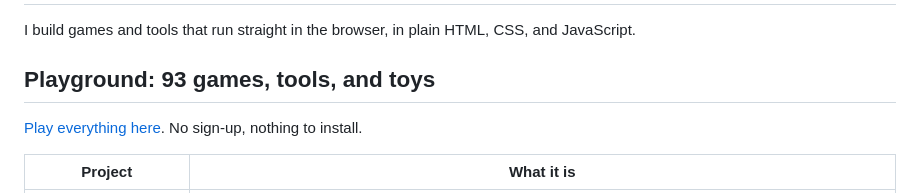
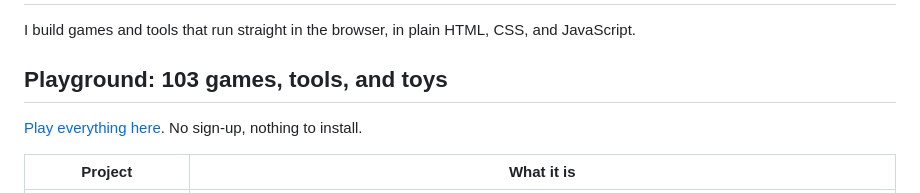
Before and after one commit to RajeshRenato/RajeshRenato.github.io, a Markdown page: profile-readme-template.md, the part around the change. Rendered like a GitHub page.

```diff
--- a/profile-readme-template.md
+++ b/profile-readme-template.md
@@ -5,7 +5,7 @@ I build games and tools that run straight in the browser, in plain HTML, CSS, an
 <!-- Make an animated banner at https://rajeshrenato.github.io/profile-banner/ and put it here: -->
 <!-- ![banner](https://raw.githubusercontent.com/RajeshRenato/RajeshRenato/main/banner.svg) -->
 
-## Playground: 93 games, tools, and toys
+## Playground: 103 games, tools, and toys
 
 [Play everything here](https://rajeshrenato.github.io/). No sign-up, nothing to install.
 
```
Also changed, not shown: README.md (+11 -1 lines), og.png, 14 other files.
